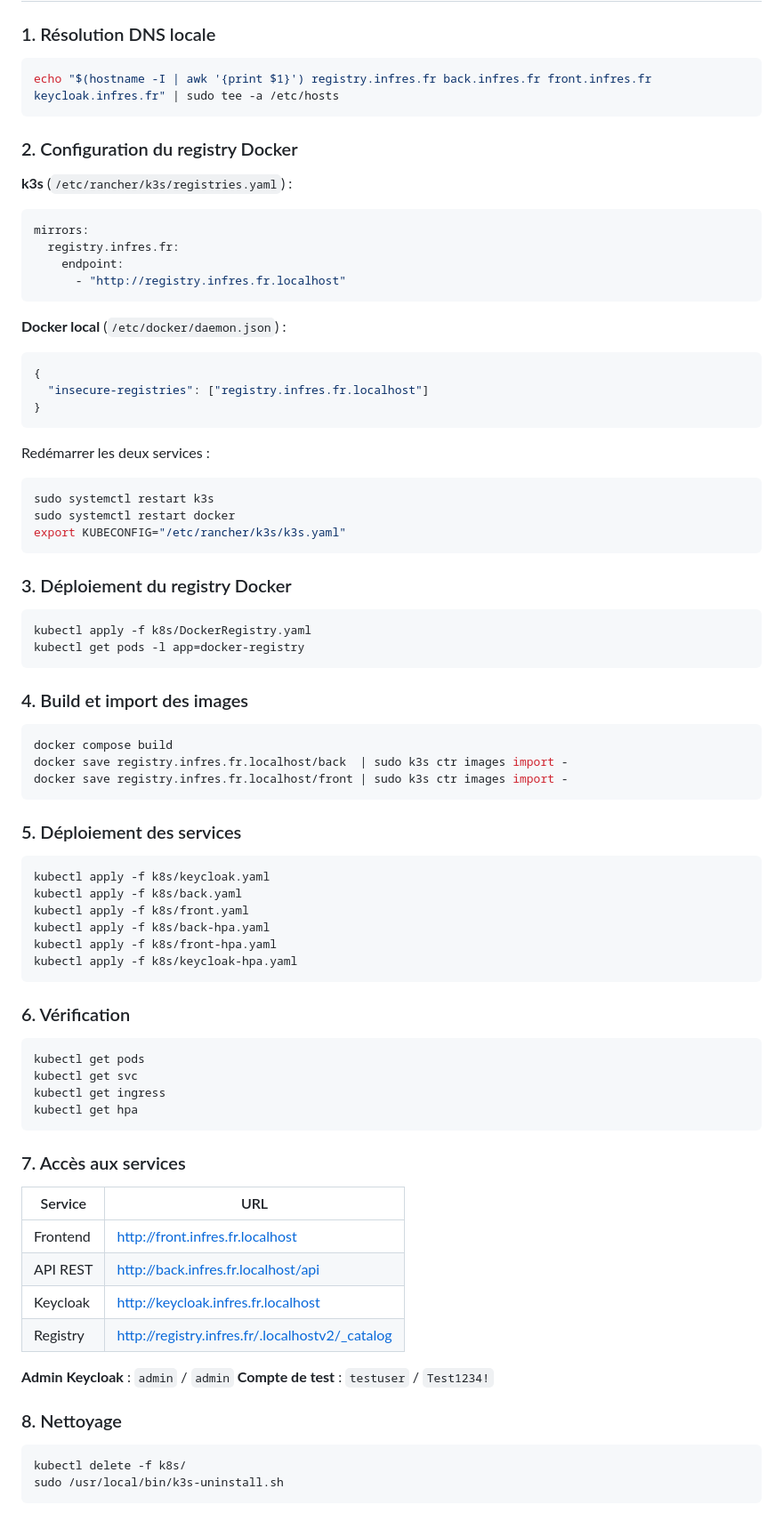
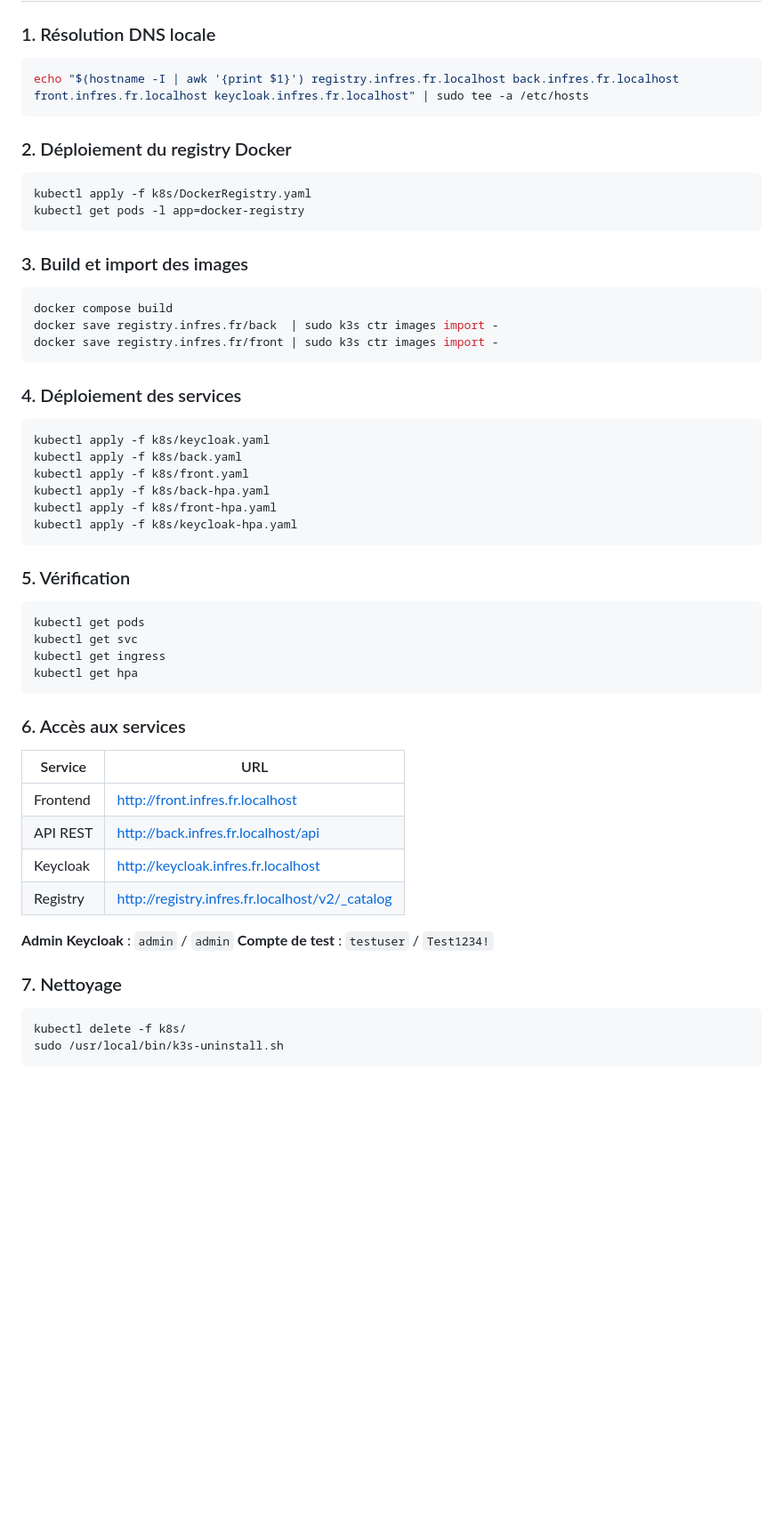
Before and after one commit to LennyGonzales/8.2.1-Microservices, a Markdown page: README.md, the part around the change. Shown at 89% size. Drawn GitHub-style; blank space fills up the shorter version.

Commit message:
docs: clean

````diff
--- a/README.md
+++ b/README.md
@@ -240,49 +240,25 @@ Console d'administration : [http://localhost:8180/admin](http://localhost:8180/a
 ### 1. Résolution DNS locale
 
 ```bash
-echo "$(hostname -I | awk '{print $1}') registry.infres.fr back.infres.fr front.infres.fr keycloak.infres.fr" | sudo tee -a /etc/hosts
+echo "$(hostname -I | awk '{print $1}') registry.infres.fr.localhost back.infres.fr.localhost front.infres.fr.localhost keycloak.infres.fr.localhost" | sudo tee -a /etc/hosts
 ```
 
-### 2. Configuration du registry Docker
-
-**k3s** (`/etc/rancher/k3s/registries.yaml`) :
-```yaml
-mirrors:
-  registry.infres.fr:
-    endpoint:
-      - "http://registry.infres.fr.localhost"
-```
-
-**Docker local** (`/etc/docker/daemon.json`) :
-```json
-{
-  "insecure-registries": ["registry.infres.fr.localhost"]
-}
-```
-
-Redémarrer les deux services :
-```bash
-sudo systemctl restart k3s
-sudo systemctl restart docker
-export KUBECONFIG="/etc/rancher/k3s/k3s.yaml"
-```
-
-### 3. Déploiement du registry Docker
+### 2. Déploiement du registry Docker
 
 ```bash
 kubectl apply -f k8s/DockerRegistry.yaml
 kubectl get pods -l app=docker-registry
 ```
 
-### 4. Build et import des images
+### 3. Build et import des images
 
 ```bash
 docker compose build
-docker save registry.infres.fr.localhost/back  | sudo k3s ctr images import -
-docker save registry.infres.fr.localhost/front | sudo k3s ctr images import -
+docker save registry.infres.fr/back  | sudo k3s ctr images import -
+docker save registry.infres.fr/front | sudo k3s ctr images import -
 ```
 
-### 5. Déploiement des services
+### 4. Déploiement des services
 
 ```bash
 kubectl apply -f k8s/keycloak.yaml
@@ -293,7 +269,7 @@ kubectl apply -f k8s/front-hpa.yaml
 kubectl apply -f k8s/keycloak-hpa.yaml
 ```
 
-### 6. Vérification
+### 5. Vérification
 
 ```bash
 kubectl get pods
@@ -302,19 +278,19 @@ kubectl get ingress
 kubectl get hpa
 ```
 
-### 7. Accès aux services
+### 6. Accès aux services
 
 | Service   | URL                                                |
 |-----------|----------------------------------------------------|
 | Frontend  | http://front.infres.fr.localhost                   |
 | API REST  | http://back.infres.fr.localhost/api                |
 | Keycloak  | http://keycloak.infres.fr.localhost                |
-| Registry  | http://registry.infres.fr/.localhostv2/_catalog    |
+| Registry  | http://registry.infres.fr.localhost/v2/_catalog    |
 
 **Admin Keycloak** : `admin` / `admin`
 **Compte de test** : `testuser` / `Test1234!`
 
-### 8. Nettoyage
+### 7. Nettoyage
 
 ```bash
 kubectl delete -f k8s/
````
